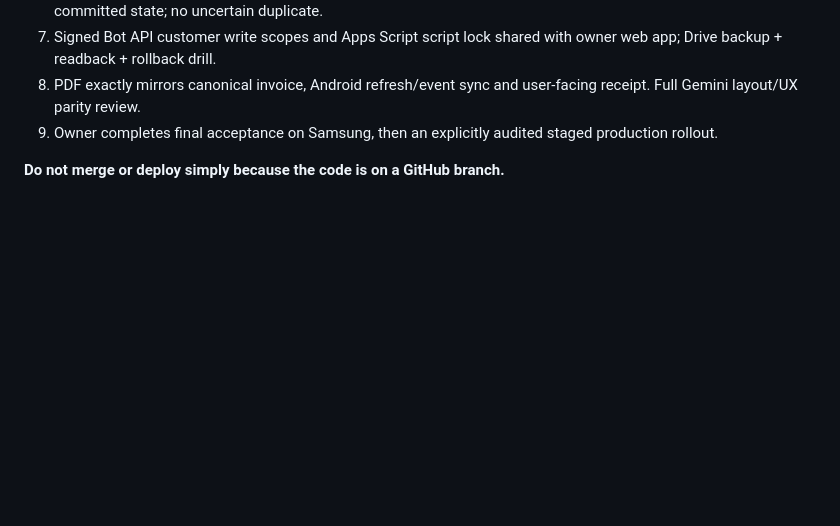
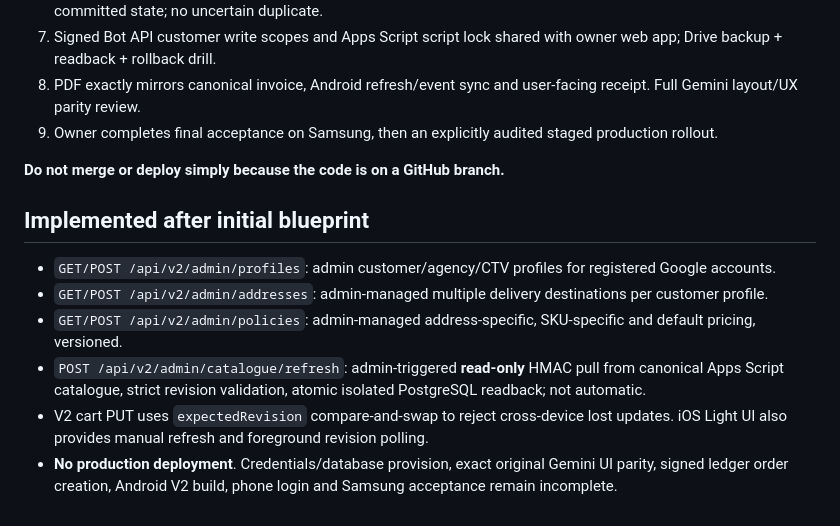
Before and after one commit to nguyenkhoilevn7-acetropical/Minhsatori, a Markdown page: customer-ai-chat-prototype/account-v2/README.md, the part around the change. GitHub-like rendering; blank space fills up the shorter version.

Commit message:
docs(account-v2): checkpoint implemented admin controls, catalogue source verification and remaining rollout gates

```diff
--- a/customer-ai-chat-prototype/account-v2/README.md
+++ b/customer-ai-chat-prototype/account-v2/README.md
@@ -108,3 +108,13 @@ Important limitations: no live catalogue import adapter; no address edit/delete;
 9. Owner completes final acceptance on Samsung, then an explicitly audited staged production rollout.
 
 **Do not merge or deploy simply because the code is on a GitHub branch.**
+
+
+## Implemented after initial blueprint
+
+- `GET/POST /api/v2/admin/profiles`: admin customer/agency/CTV profiles for registered Google accounts.
+- `GET/POST /api/v2/admin/addresses`: admin-managed multiple delivery destinations per customer profile.
+- `GET/POST /api/v2/admin/policies`: admin-managed address-specific, SKU-specific and default pricing, versioned.
+- `POST /api/v2/admin/catalogue/refresh`: admin-triggered **read-only** HMAC pull from canonical Apps Script catalogue, strict revision validation, atomic isolated PostgreSQL readback; not automatic.
+- V2 cart PUT uses `expectedRevision` compare-and-swap to reject cross-device lost updates. iOS Light UI also provides manual refresh and foreground revision polling.
+- **No production deployment**. Credentials/database provision, exact original Gemini UI parity, signed ledger order creation, Android V2 build, phone login and Samsung acceptance remain incomplete.
```
